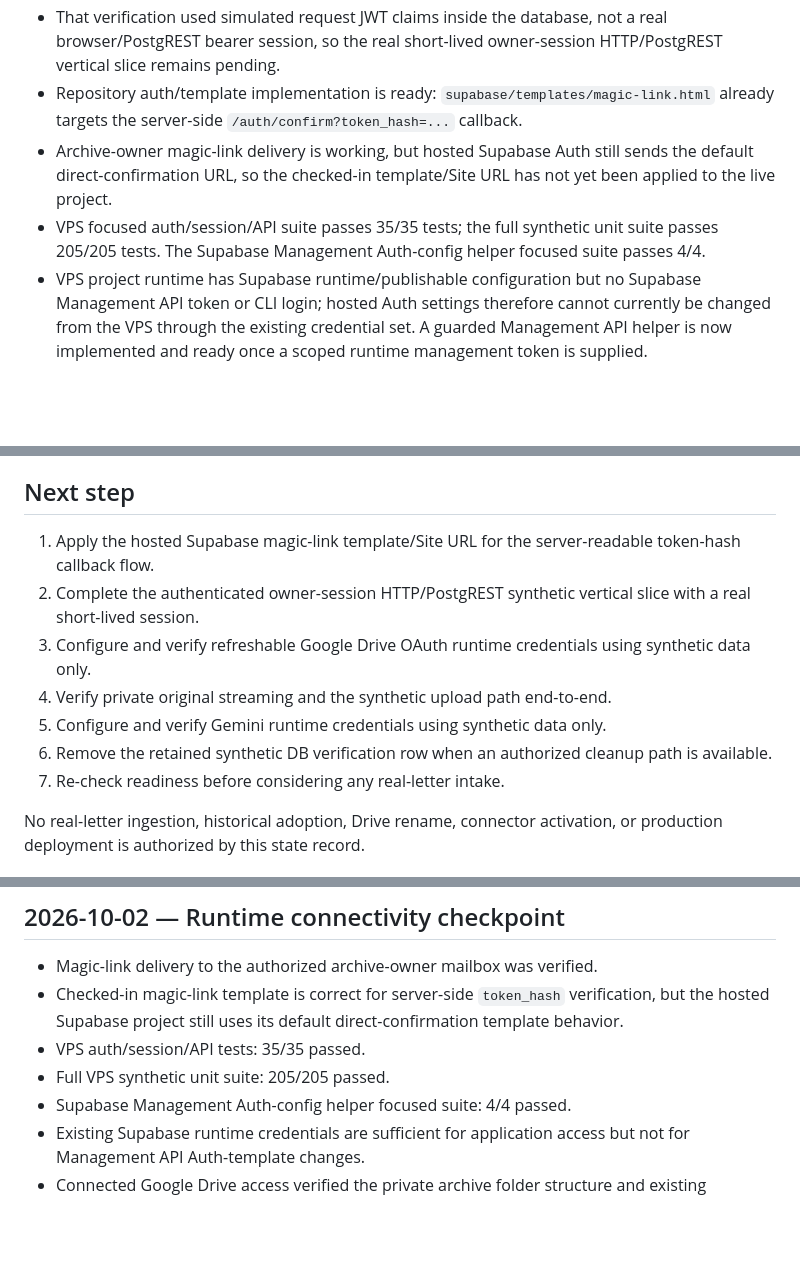
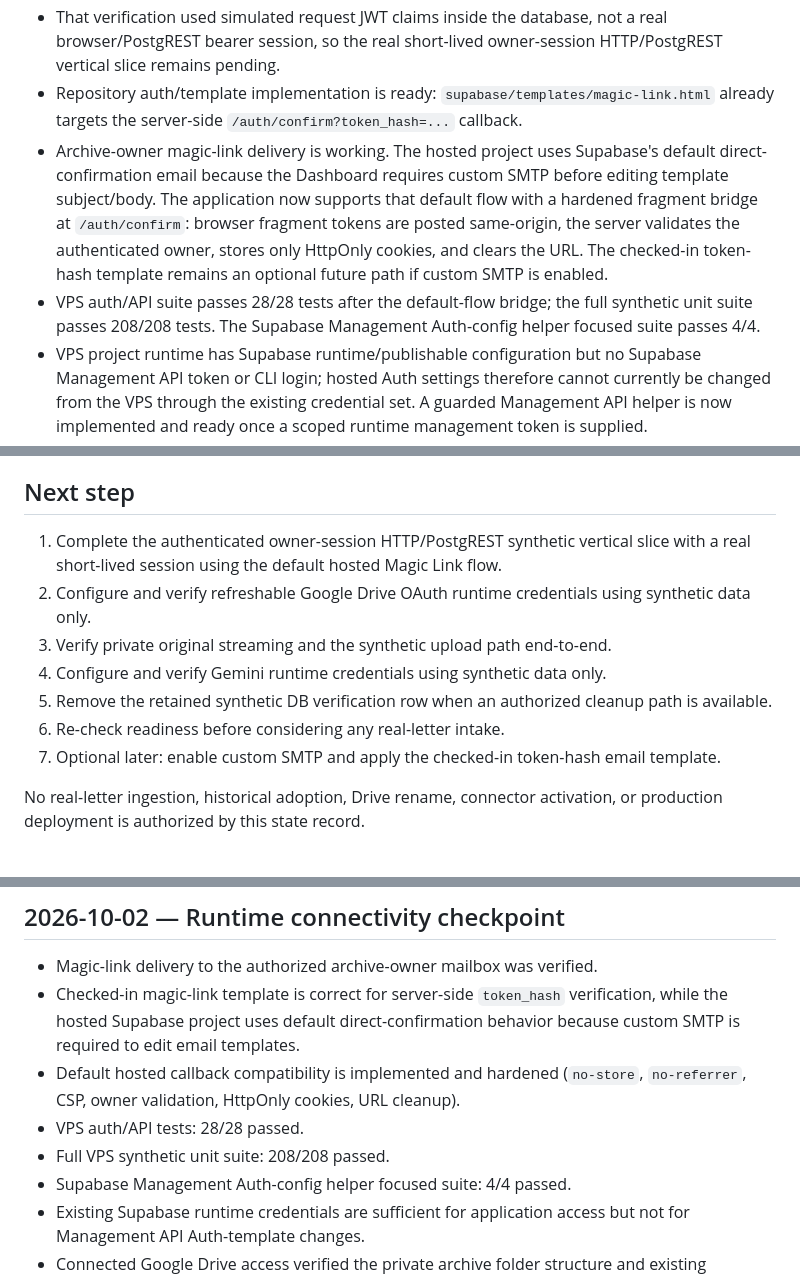
Before and after one commit to zzpsah/digital-letter-registry, a Markdown page: .ai/CURRENT-STATE.md, 3 parts joined by grey strips. Drawn GitHub-style; blank space fills up the shorter version.

Commit message:
docs: sync default hosted auth flow state

```diff
--- a/.ai/CURRENT-STATE.md
+++ b/.ai/CURRENT-STATE.md
@@ -10,8 +10,8 @@
 - DB-level synthetic verification on 2026-10-02 confirmed: owner-context insert succeeds, owner-context read succeeds, a different synthetic user sees zero rows, and cross-owner insert is rejected by RLS.
 - That verification used simulated request JWT claims inside the database, not a real browser/PostgREST bearer session, so the real short-lived owner-session HTTP/PostgREST vertical slice remains pending.
 - Repository auth/template implementation is ready: `supabase/templates/magic-link.html` already targets the server-side `/auth/confirm?token_hash=...` callback.
-- Archive-owner magic-link delivery is working, but hosted Supabase Auth still sends the default direct-confirmation URL, so the checked-in template/Site URL has not yet been applied to the live project.
-- VPS focused auth/session/API suite passes 35/35 tests; the full synthetic unit suite passes 205/205 tests. The Supabase Management Auth-config helper focused suite passes 4/4.
+- Archive-owner magic-link delivery is working. The hosted project uses Supabase's default direct-confirmation email because the Dashboard requires custom SMTP before editing template subject/body. The application now supports that default flow with a hardened fragment bridge at `/auth/confirm`: browser fragment tokens are posted same-origin, the server validates the authenticated owner, stores only HttpOnly cookies, and clears the URL. The checked-in token-hash template remains an optional future path if custom SMTP is enabled.
+- VPS auth/API suite passes 28/28 tests after the default-flow bridge; the full synthetic unit suite passes 208/208 tests. The Supabase Management Auth-config helper focused suite passes 4/4.
 - VPS project runtime has Supabase runtime/publishable configuration but no Supabase Management API token or CLI login; hosted Auth settings therefore cannot currently be changed from the VPS through the existing credential set. A guarded Management API helper is now implemented and ready once a scoped runtime management token is supplied.
 - The connected remote execution layer correctly blocked forwarding a one-time auth token into a VPS command. No bypass was used and no one-time token was persisted.
 - One synthetic RLS verification row currently remains in `letters`; no real archive-letter row exists.
@@ -29,13 +29,13 @@
 
 ## Next step
 
-1. Apply the hosted Supabase magic-link template/Site URL for the server-readable token-hash callback flow.
-2. Complete the authenticated owner-session HTTP/PostgREST synthetic vertical slice with a real short-lived session.
-3. Configure and verify refreshable Google Drive OAuth runtime credentials using synthetic data only.
-4. Verify private original streaming and the synthetic upload path end-to-end.
-5. Configure and verify Gemini runtime credentials using synthetic data only.
-6. Remove the retained synthetic DB verification row when an authorized cleanup path is available.
-7. Re-check readiness before considering any real-letter intake.
+1. Complete the authenticated owner-session HTTP/PostgREST synthetic vertical slice with a real short-lived session using the default hosted Magic Link flow.
+2. Configure and verify refreshable Google Drive OAuth runtime credentials using synthetic data only.
+3. Verify private original streaming and the synthetic upload path end-to-end.
+4. Configure and verify Gemini runtime credentials using synthetic data only.
+5. Remove the retained synthetic DB verification row when an authorized cleanup path is available.
+6. Re-check readiness before considering any real-letter intake.
+7. Optional later: enable custom SMTP and apply the checked-in token-hash email template.
 
 No real-letter ingestion, historical adoption, Drive rename, connector activation, or production deployment is authorized by this state record.
 
@@ -51,9 +51,10 @@ No real-letter ingestion, historical adoption, Drive rename, connector activatio
 ## 2026-10-02 — Runtime connectivity checkpoint
 
 - Magic-link delivery to the authorized archive-owner mailbox was verified.
-- Checked-in magic-link template is correct for server-side `token_hash` verification, but the hosted Supabase project still uses its default direct-confirmation template behavior.
-- VPS auth/session/API tests: 35/35 passed.
-- Full VPS synthetic unit suite: 205/205 passed.
+- Checked-in magic-link template is correct for server-side `token_hash` verification, while the hosted Supabase project uses default direct-confirmation behavior because custom SMTP is required to edit email templates.
+- Default hosted callback compatibility is implemented and hardened (`no-store`, `no-referrer`, CSP, owner validation, HttpOnly cookies, URL cleanup).
+- VPS auth/API tests: 28/28 passed.
+- Full VPS synthetic unit suite: 208/208 passed.
 - Supabase Management Auth-config helper focused suite: 4/4 passed.
 - Existing Supabase runtime credentials are sufficient for application access but not for Management API Auth-template changes.
 - Connected Google Drive access verified the private archive folder structure and existing synthetic-only original.
```
